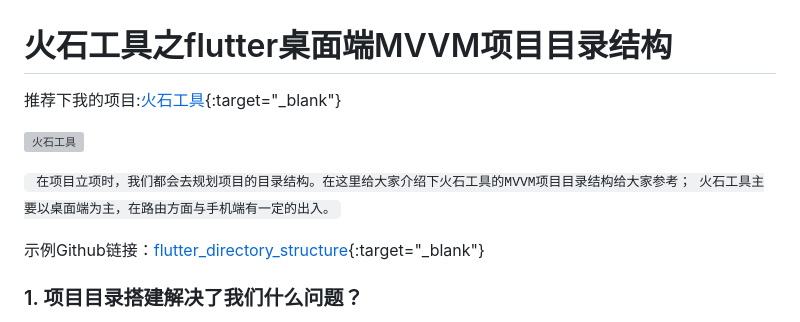
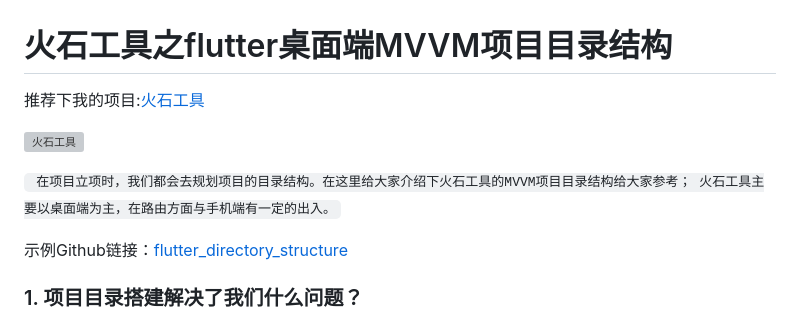
Before and after one commit to FlintTools/flutter_directory_structure, a Markdown page: README.md, the part around the change. GitHub-like rendering; grey boxes are pictures that could not be loaded.

Commit message:
优化代码

```diff
--- a/README.md
+++ b/README.md
@@ -2,14 +2,14 @@
 # 火石工具之flutter桌面端MVVM项目目录结构
 
 
-推荐下我的项目:[火石工具](http://flint-tools.guanshangyun.com/){:target="_blank"}
+推荐下我的项目:[火石工具](http://flint-tools.guanshangyun.com/)
 
 ![火石工具](https://itools-1253225490.cos.ap-guangzhou.myqcloud.com/article/flutter_directory_structure/20230613152041.png)
 
 ` 在项目立项时，我们都会去规划项目的目录结构。在这里给大家介绍下火石工具的MVVM项目目录结构给大家参考；
 火石工具主要以桌面端为主，在路由方面与手机端有一定的出入。`
 
-示例Github链接：[flutter_directory_structure](https://github.com/FlintTools/flutter_directory_structure){:target="_blank"}
+示例Github链接：[flutter_directory_structure](https://github.com/FlintTools/flutter_directory_structure)
 
 ### 1. 项目目录搭建解决了我们什么问题？
 在项目开发中，如果我们把`视图``逻辑``API请求`都写在一个文件里面，后期维护会给我们带来很大的麻烦，不利于维护及代码复用性不高。所以我们要将代码进行分层，`视图`只负责展示,`逻辑`只负责业务代码的逻辑部分，当我们后期维护需要修改时只需要找到对应的目录文件进行修改。
```
